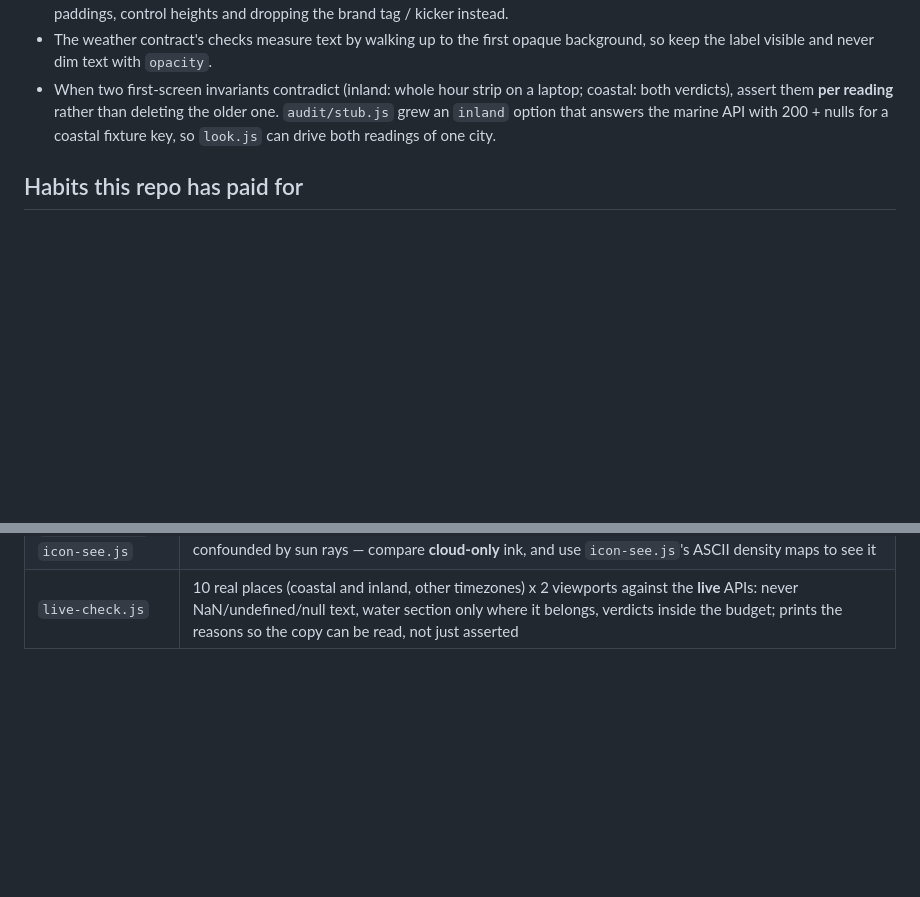
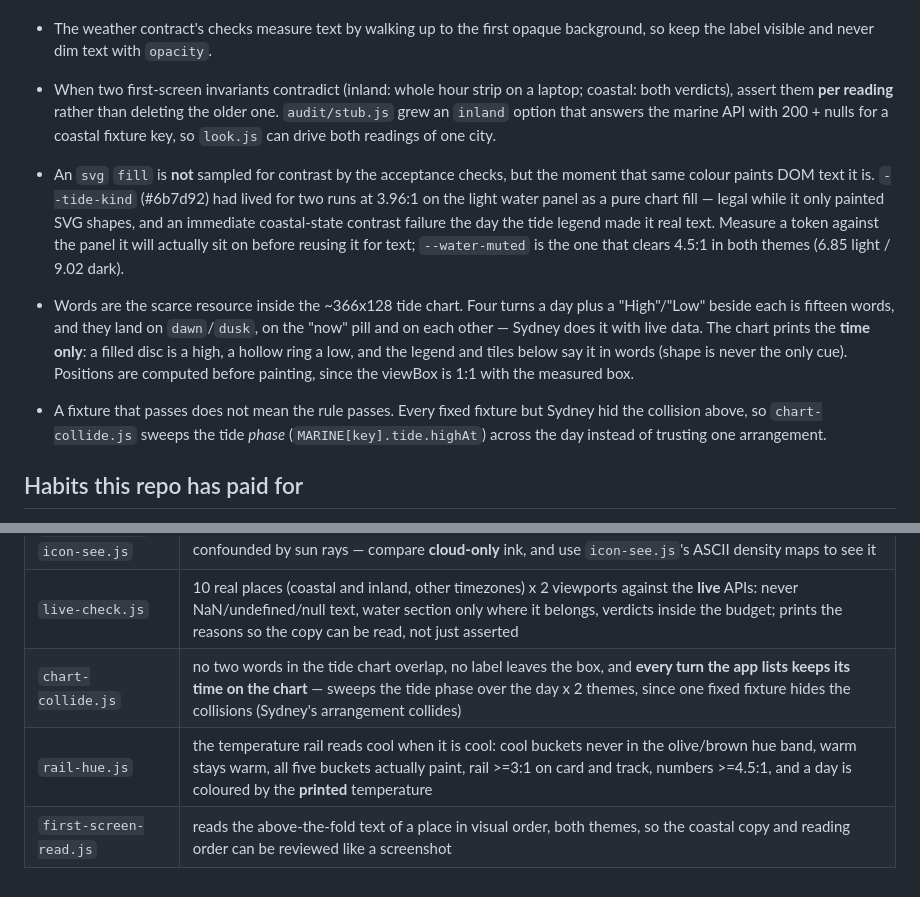
Before and after one commit to EduardKakosyan/shoreline, a Markdown page: AGENTS.md, 2 parts joined by grey strips. GitHub-like rendering; blank space fills up the shorter version.

Commit message:
Notes: an SVG fill is not contrast-checked until it becomes text
Two lessons from the tide-chart pass worth keeping. --tide-kind sat at 3.96:1 on
the light water panel for two runs because the checks only sample text, not SVG
fill - and failed the instant the legend made it text. And the chart is out of
room for words: fifteen of them collide, so it now carries times only, with
shape plus the tiles and legend doing the high/low work.

Also records chart-collide.js, rail-hue.js and first-screen-read.js in the
harness table.

Co-authored-by: openhands <openhands@all-hands.dev>

```diff
--- a/AGENTS.md
+++ b/AGENTS.md
@@ -102,6 +102,23 @@ suite can run locally — **never tune it to make it pass**. Run it with
   one. `audit/stub.js` grew an `inland` option that answers the marine API with 200 +
   nulls for a coastal fixture key, so `look.js` can drive both readings of one city.
 
+- An `svg` `fill` is **not** sampled for contrast by the acceptance checks, but the
+  moment that same colour paints DOM text it is. `--tide-kind` (#6b7d92) had lived for
+  two runs at 3.96:1 on the light water panel as a pure chart fill — legal while it only
+  painted SVG shapes, and an immediate coastal-state contrast failure the day the tide
+  legend made it real text. Measure a token against the panel it will actually sit on
+  before reusing it for text; `--water-muted` is the one that clears 4.5:1 in both
+  themes (6.85 light / 9.02 dark).
+- Words are the scarce resource inside the ~366x128 tide chart. Four turns a day plus a
+  "High"/"Low" beside each is fifteen words, and they land on `dawn`/`dusk`, on the
+  "now" pill and on each other — Sydney does it with live data. The chart prints the
+  **time only**: a filled disc is a high, a hollow ring a low, and the legend and tiles
+  below say it in words (shape is never the only cue). Positions are computed before
+  painting, since the viewBox is 1:1 with the measured box.
+- A fixture that passes does not mean the rule passes. Every fixed fixture but Sydney
+  hid the collision above, so `chart-collide.js` sweeps the tide *phase*
+  (`MARINE[key].tide.highAt`) across the day instead of trusting one arrangement.
+
 ## Habits this repo has paid for
 
 - `node --check app.js water.js icons.js` before trusting a browser run. A `continue`
@@ -138,3 +155,6 @@ suite can run locally — **never tune it to make it pass**. Run it with
 | `first-load.js` | a first visit is clean: no console output, no network calls, no geolocation, empty state showing, both themes |
 | `icon-check.js`, `icon-see.js` | the marks themselves: "mainly clear" is mostly clear, the night moon sits behind the cloud. Ink share is confounded by sun rays — compare **cloud-only** ink, and use `icon-see.js`'s ASCII density maps to see it |
 | `live-check.js` | 10 real places (coastal and inland, other timezones) x 2 viewports against the **live** APIs: never NaN/undefined/null text, water section only where it belongs, verdicts inside the budget; prints the reasons so the copy can be read, not just asserted |
+| `chart-collide.js` | no two words in the tide chart overlap, no label leaves the box, and **every turn the app lists keeps its time on the chart** — sweeps the tide phase over the day x 2 themes, since one fixed fixture hides the collisions (Sydney's arrangement collides) |
+| `rail-hue.js` | the temperature rail reads cool when it is cool: cool buckets never in the olive/brown hue band, warm stays warm, all five buckets actually paint, rail >=3:1 on card and track, numbers >=4.5:1, and a day is coloured by the **printed** temperature |
+| `first-screen-read.js` | reads the above-the-fold text of a place in visual order, both themes, so the coastal copy and reading order can be reviewed like a screenshot |
```
